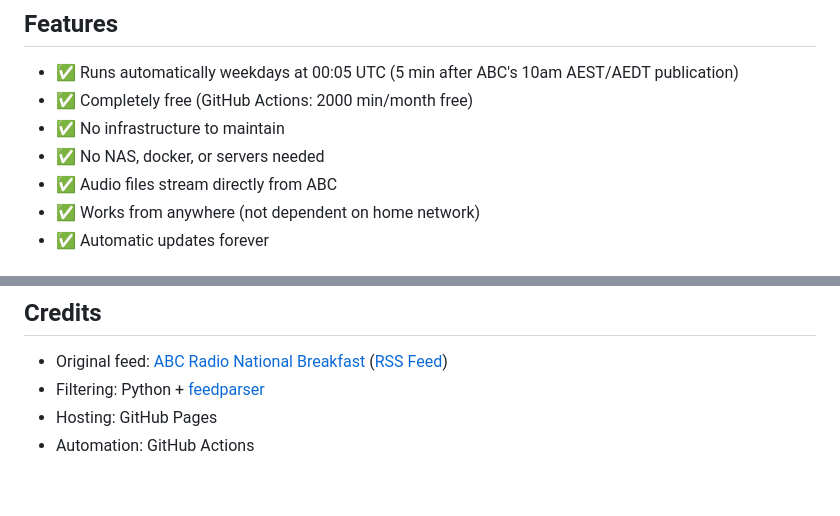
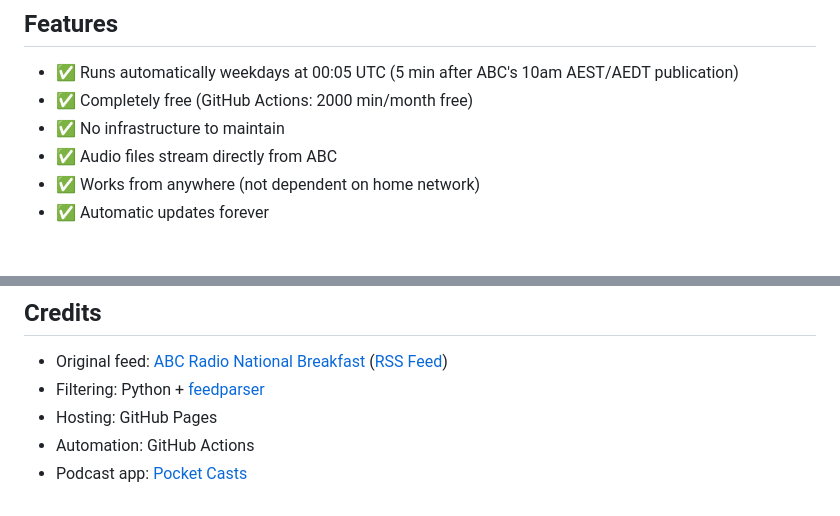
Before and after one commit to BigAl/breakfast-wrap-feed, a Markdown page: README.md, 2 parts joined by grey strips. GitHub-like rendering.

Commit message:
Rename TECHNICAL.md to README.md, remove NAS reference, add Pocket Casts link

```diff
--- a/TECHNICAL.md
+++ b/README.md
@@ -97,7 +97,6 @@ Done! 🎉
 - ✅ Runs automatically weekdays at 00:05 UTC (5 min after ABC's 10am AEST/AEDT publication)
 - ✅ Completely free (GitHub Actions: 2000 min/month free)
 - ✅ No infrastructure to maintain
-- ✅ No NAS, docker, or servers needed
 - ✅ Audio files stream directly from ABC
 - ✅ Works from anywhere (not dependent on home network)
 - ✅ Automatic updates forever
@@ -220,3 +219,4 @@ The feed file will remain accessible but won't update.
 - Filtering: Python + [feedparser](https://github.com/kurtmckee/feedparser)
 - Hosting: GitHub Pages
 - Automation: GitHub Actions
+- Podcast app: [Pocket Casts](https://pocketcasts.com/)
```
